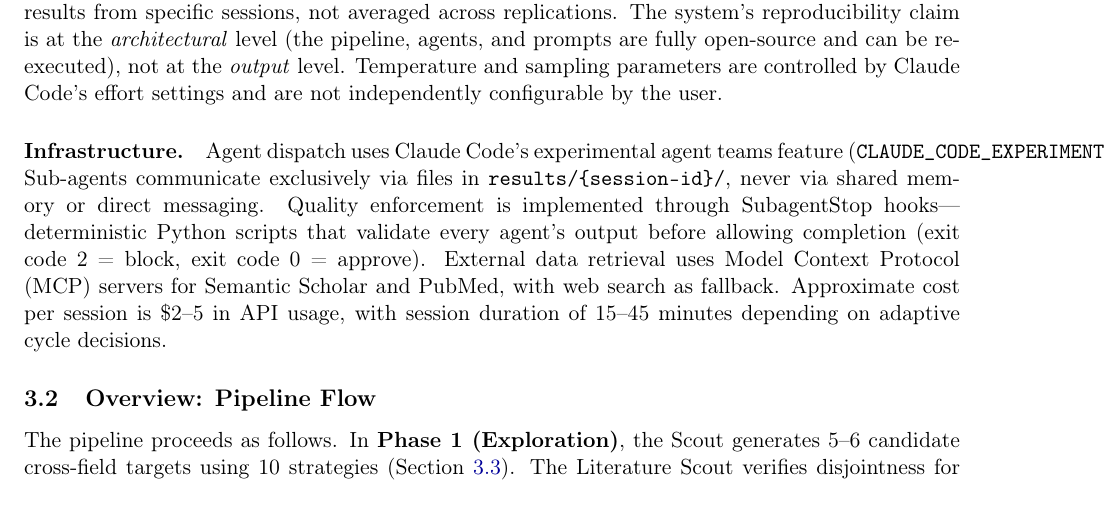
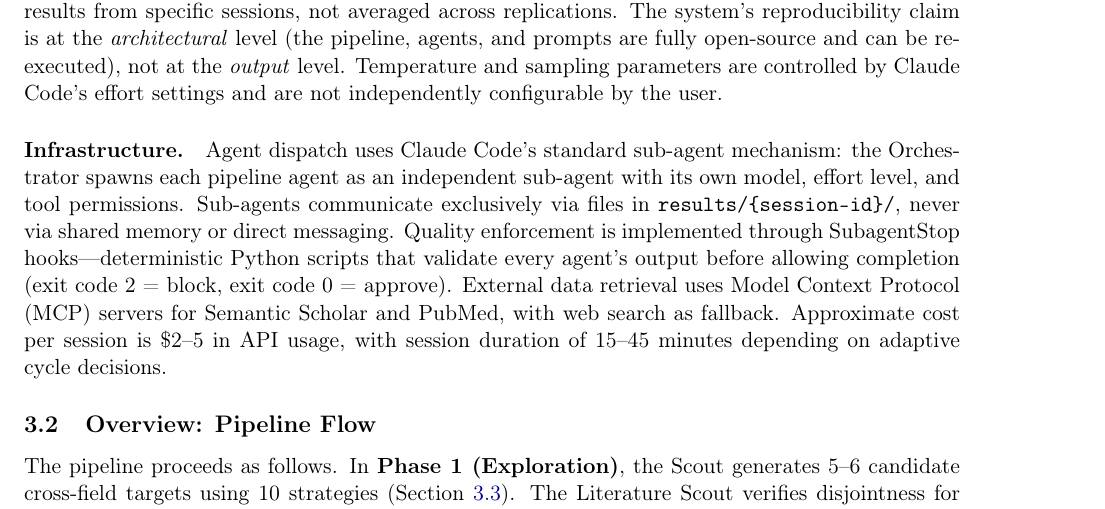
Before and after one commit to kakashi-ventures/magellan-cli, a LaTeX paper (paper/magellan-arxiv.tex, which reads paper/sections_1_to_3.tex): part of page 9 of 42, cut so that both start at the same text. Compiled offline with pdfLaTeX.

Commit message:
Fix: MAGELLAN uses standard sub-agents, not agent teams
Agent teams is configured in the environment but not used by MAGELLAN.
The pipeline uses Claude Code's standard sub-agent dispatch mechanism.

Co-Authored-By: Claude Opus 4.6 (1M context) <noreply@anthropic.com>

```diff
--- a/paper/sections_1_to_3.tex
+++ b/paper/sections_1_to_3.tex
@@ -184,7 +184,7 @@ The choice of Claude Code was motivated by two factors: (1)~it is the only agent
 
 \paragraph{Reproducibility note.} LLM outputs are non-deterministic: re-running the same \texttt{/discover} session with identical parameters produces different hypotheses. The evaluation in this paper reports results from specific sessions, not averaged across replications. The system's reproducibility claim is at the \emph{architectural} level (the pipeline, agents, and prompts are fully open-source and can be re-executed), not at the \emph{output} level. Temperature and sampling parameters are controlled by Claude Code's effort settings and are not independently configurable by the user.
 
-\paragraph{Infrastructure.} Agent dispatch uses Claude Code's experimental agent teams feature (\texttt{CLAUDE\_CODE\_EXPERIMENTAL\_AGENT\_TEAMS=1}). Sub-agents communicate exclusively via files in \texttt{results/\{session-id\}/}, never via shared memory or direct messaging. Quality enforcement is implemented through SubagentStop hooks---deterministic Python scripts that validate every agent's output before allowing completion (exit code 2 = block, exit code 0 = approve). External data retrieval uses Model Context Protocol (MCP) servers for Semantic Scholar and PubMed, with web search as fallback. Approximate cost per session is \$2--5 in API usage, with session duration of 15--45 minutes depending on adaptive cycle decisions.
+\paragraph{Infrastructure.} Agent dispatch uses Claude Code's standard sub-agent mechanism: the Orchestrator spawns each pipeline agent as an independent sub-agent with its own model, effort level, and tool permissions. Sub-agents communicate exclusively via files in \texttt{results/\{session-id\}/}, never via shared memory or direct messaging. Quality enforcement is implemented through SubagentStop hooks---deterministic Python scripts that validate every agent's output before allowing completion (exit code 2 = block, exit code 0 = approve). External data retrieval uses Model Context Protocol (MCP) servers for Semantic Scholar and PubMed, with web search as fallback. Approximate cost per session is \$2--5 in API usage, with session duration of 15--45 minutes depending on adaptive cycle decisions.
 
 \subsection{Overview: Pipeline Flow}
 \label{sec:pipeline-overview}
```
Also changed, not shown: paper/magellan-arxiv.pdf.
